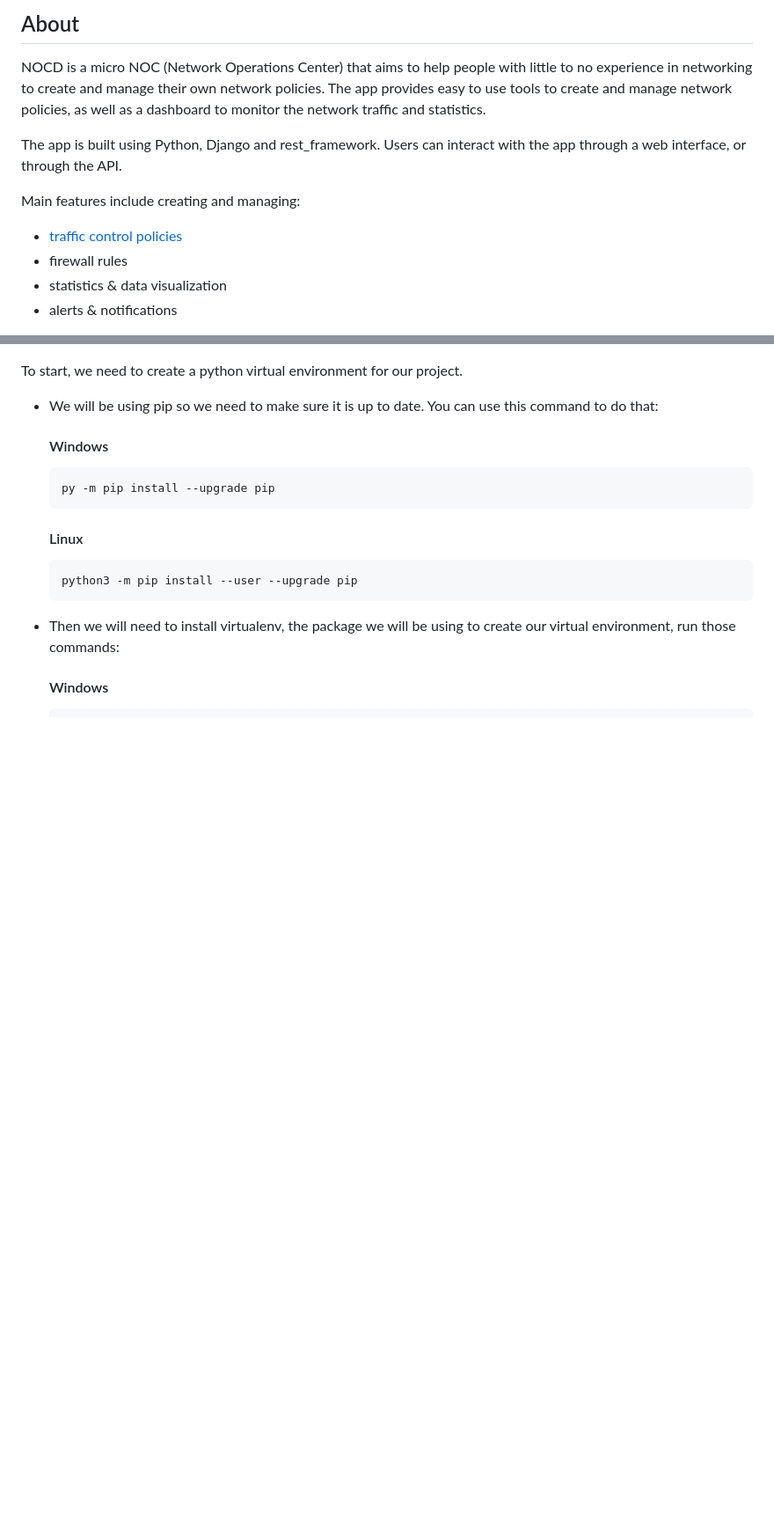
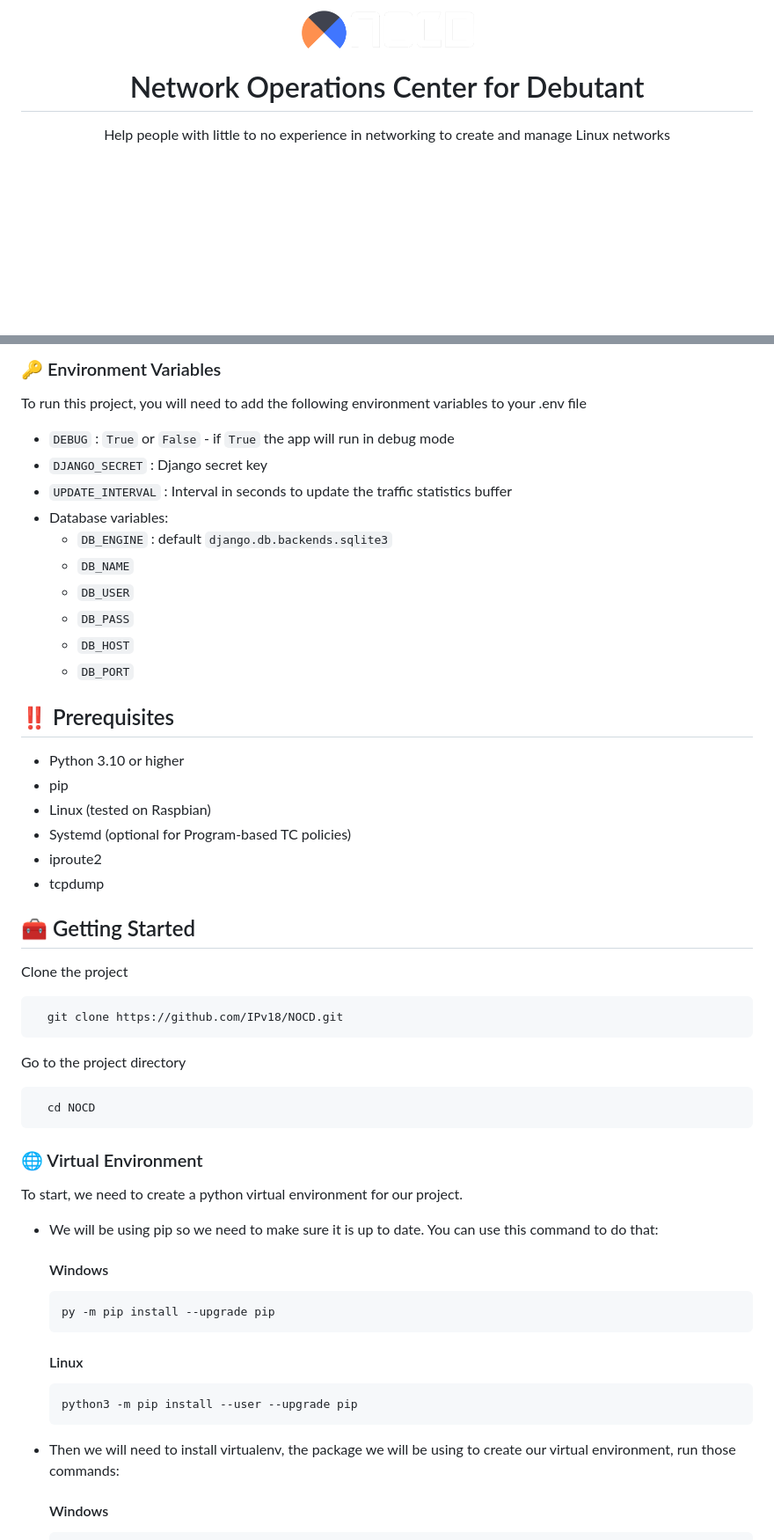
Before and after one commit to IPv18/NOCD, a Markdown page: README.md, 2 parts joined by grey strips. Shown: that part at 88% size. GitHub-like rendering; pictures changed too: assets/logo.png (added); blank space fills up the shorter version.

Commit message:
Update README.md and add assets

````diff
--- a/README.md
+++ b/README.md
@@ -3,15 +2,9 @@
 
-## About
-NOCD is a micro NOC (Network Operations Center) that aims to help people with little to no experience in networking to create and manage their own network policies.
-The app provides easy to use tools to create and manage network policies, as well as a dashboard to monitor the network traffic and statistics.
+  <img src="assets/logo.png" alt="logo" width="200" height="auto" />
+  <h1>Network Operations Center for Debutant</h1>
 
-The app is built using Python, Django and rest_framework.
-Users can interact with the app through a web interface, or through the API.
-
-Main features include creating and managing:
-- [traffic control policies](/src/traffic_control/README.md)
-- firewall rules
-- statistics & data visualization
-- alerts & notifications
+  <p>
+    Help people with little to no experience in networking to create and manage Linux networks
+  </p>
 
 
@@ -21,3 +131,47 @@ Main features include creating and managing:
+<!-- Env Variables -->
+### :key: Environment Variables
+
+To run this project, you will need to add the following environment variables to your .env file
+
+- `DEBUG` : `True` or `False` - if `True` the app will run in debug mode
+- `DJANGO_SECRET` : Django secret key
+- `UPDATE_INTERVAL` : Interval in seconds to update the traffic statistics buffer
+- Database variables:
+  - `DB_ENGINE` : default `django.db.backends.sqlite3`
+  - `DB_NAME`
+  - `DB_USER`
+  - `DB_PASS`
+  - `DB_HOST`
+  - `DB_PORT`
+
+
+## :bangbang: Prerequisites
+
+- Python 3.10 or higher
+- pip
+- Linux (tested on Raspbian)
+- Systemd (optional for Program-based TC policies)
+- iproute2
+- tcpdump
+
+
+<!-- Getting Started -->
+## 	:toolbox: Getting Started
+
+Clone the project
+
+```bash
+  git clone https://github.com/IPv18/NOCD.git
+```
+
+Go to the project directory
+
+```bash
+  cd NOCD
+```
+
+
+### :globe_with_meridians: Virtual Environment
 
 To start, we need to create a python virtual environment for our project.
 
````
Also changed, not shown: other parts of README.md (+165 -5 lines), assets/comparison.png (added), assets/screenshots/homepage.png (added), assets/screenshots/traffic_control.png (added).
